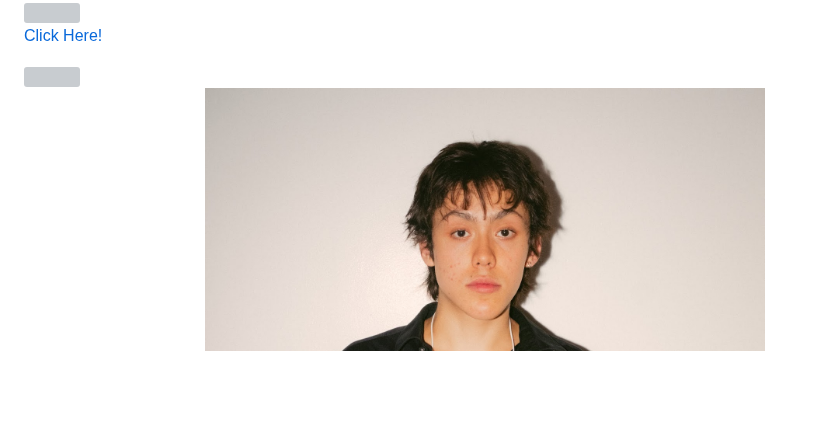
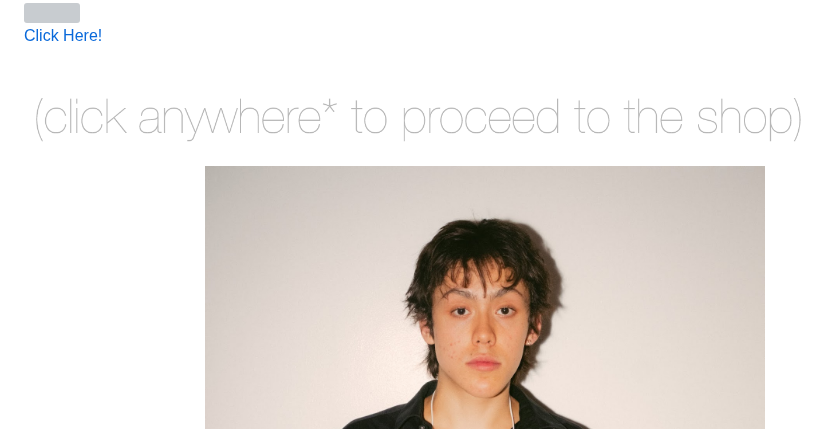
Before and after one commit to bp2629/-bp2629.github.io, a Markdown page: README.md, the part around the change. Rendered like a GitHub page; blank space fills up the shorter version; grey boxes are pictures that could not be loaded.

```diff
--- a/README.md
+++ b/README.md
@@ -109,7 +109,7 @@
 
   <!-- Instagram icon -->
   <a href="https://www.instagram.com/cab3.za/" style="top: 375px; right: 30px; z-index: 999;">
-    <img src="./zoolander0.1488068903.jpg.webp" style="width: 75px;" />
+    <img src="./clickanywheretoprocde.png" style="width: 75px;" />
   </a>
 
   <!-- === Image Core === -->
```
